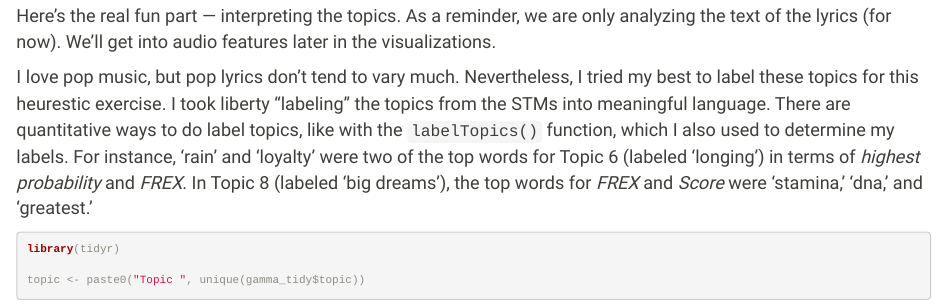
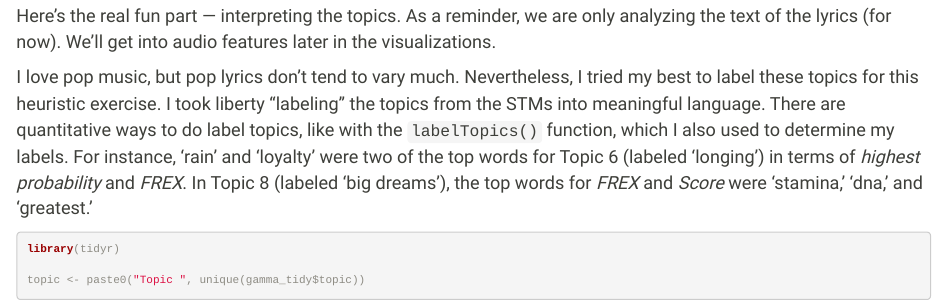
Before and after one commit to dbturner/blog, an R Markdown document (2March2021_spotify_100_stm.Rmd): the page in a window 1100 px wide, from 3700 px down. Rendered offline with R 4.5, knitr and Pandoc, with nearby package versions; some code elsewhere in the file could not run offline.

Commit message:
misspelling

````diff
--- a/2March2021_spotify_100_stm.Rmd
+++ b/2March2021_spotify_100_stm.Rmd
@@ -322,7 +322,7 @@ gamma_tidy <- tidy(topic_model, matrix = "gamma",
 Here's the real fun part — interpreting the topics. As a reminder, we are only analyzing the text of the lyrics (for now). We'll get into audio features later in the visualizations.
 <br>
 
-I love pop music, but pop lyrics don't tend to vary much. Nevertheless, I tried my best to label these topics for this heurestic exercise. I took liberty "labeling" the topics from the STMs into meaningful language. There are quantitative ways to do label topics, like with the `labelTopics()` function, which I also used to determine my labels. For instance, 'rain' and 'loyalty' were two of the top words for Topic 6 (labeled 'longing') in terms of _highest probability_ and _FREX_. In Topic 8 (labeled 'big dreams'), the top words for _FREX_ and _Score_ were 'stamina,' 'dna,' and 'greatest.'
+I love pop music, but pop lyrics don't tend to vary much. Nevertheless, I tried my best to label these topics for this heuristic exercise. I took liberty "labeling" the topics from the STMs into meaningful language. There are quantitative ways to do label topics, like with the `labelTopics()` function, which I also used to determine my labels. For instance, 'rain' and 'loyalty' were two of the top words for Topic 6 (labeled 'longing') in terms of _highest probability_ and _FREX_. In Topic 8 (labeled 'big dreams'), the top words for _FREX_ and _Score_ were 'stamina,' 'dna,' and 'greatest.'
 
 
 ```{r prep_abridged_gamma, message = FALSE, warning = FALSE, tidy.opts=list(width.cutoff=20)}
````
Also changed, not shown: 2March2021_spotify_100_stm.html.
